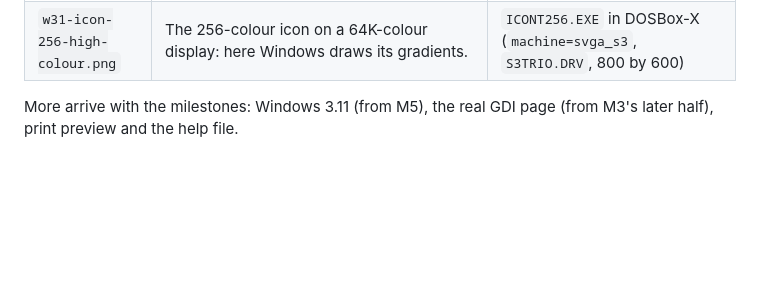
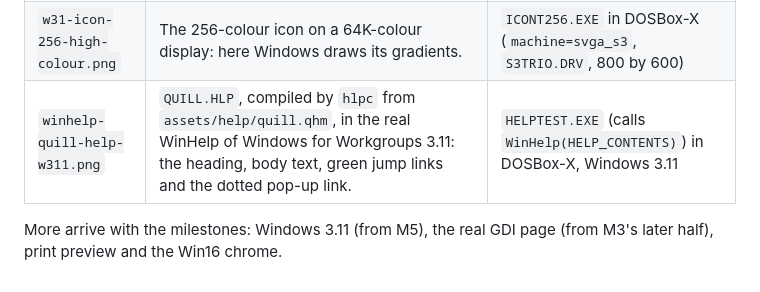
Before and after one commit to liminal-hq-labs/quill, a Markdown page: docs/media/README.md, the part around the change. GitHub-like rendering; blank space fills up the shorter version.

Commit message:
docs: a screenshot of QUILL.HLP in WinHelp on Windows 3.11
Co-Authored-By: Claude Sonnet 5.5 <noreply@anthropic.com>

```diff
--- a/docs/media/README.md
+++ b/docs/media/README.md
@@ -36,5 +36,6 @@ Real captures from Quill running on its target systems, small PNGs at native siz
 | `w31-icon-256-colour-video.png` | The optional 256-colour icon on the same 256-colour display: Windows 3.11 draws it with the 20 static system colours, so the gradients become flat patches and the ground turns black in places. | `ICONT256.EXE` in DOSBox-X, as above |
 | `w31-icon-256-on-16-colour-video.png` | The 256-colour icon on a 16-colour display: the shape and mask are right, the ink-blue ground maps to black. | `ICONT256.EXE` in DOSBox-X, as the 16-colour capture |
 | `w31-icon-256-high-colour.png` | The 256-colour icon on a 64K-colour display: here Windows draws its gradients. | `ICONT256.EXE` in DOSBox-X (`machine=svga_s3`, `S3TRIO.DRV`, 800 by 600) |
+| `winhelp-quill-help-w311.png` | `QUILL.HLP`, compiled by `hlpc` from `assets/help/quill.qhm`, in the real WinHelp of Windows for Workgroups 3.11: the heading, body text, green jump links and the dotted pop-up link. | `HELPTEST.EXE` (calls `WinHelp(HELP_CONTENTS)`) in DOSBox-X, Windows 3.11 |
 
-More arrive with the milestones: Windows 3.11 (from M5), the real GDI page (from M3's later half), print preview and the help file.
+More arrive with the milestones: Windows 3.11 (from M5), the real GDI page (from M3's later half), print preview and the Win16 chrome.
```
Also changed, not shown: docs/media/winhelp-quill-help-w311.png (added).
